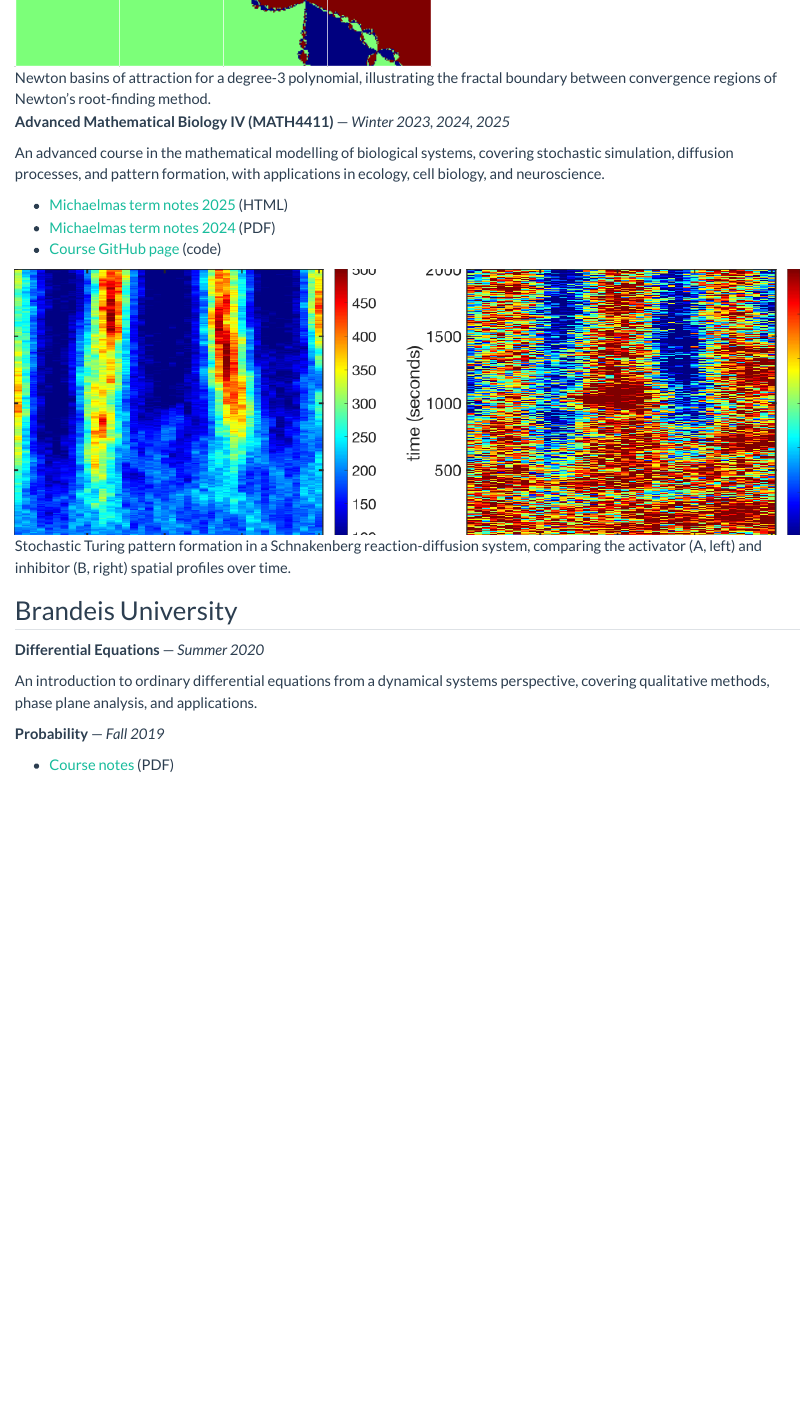
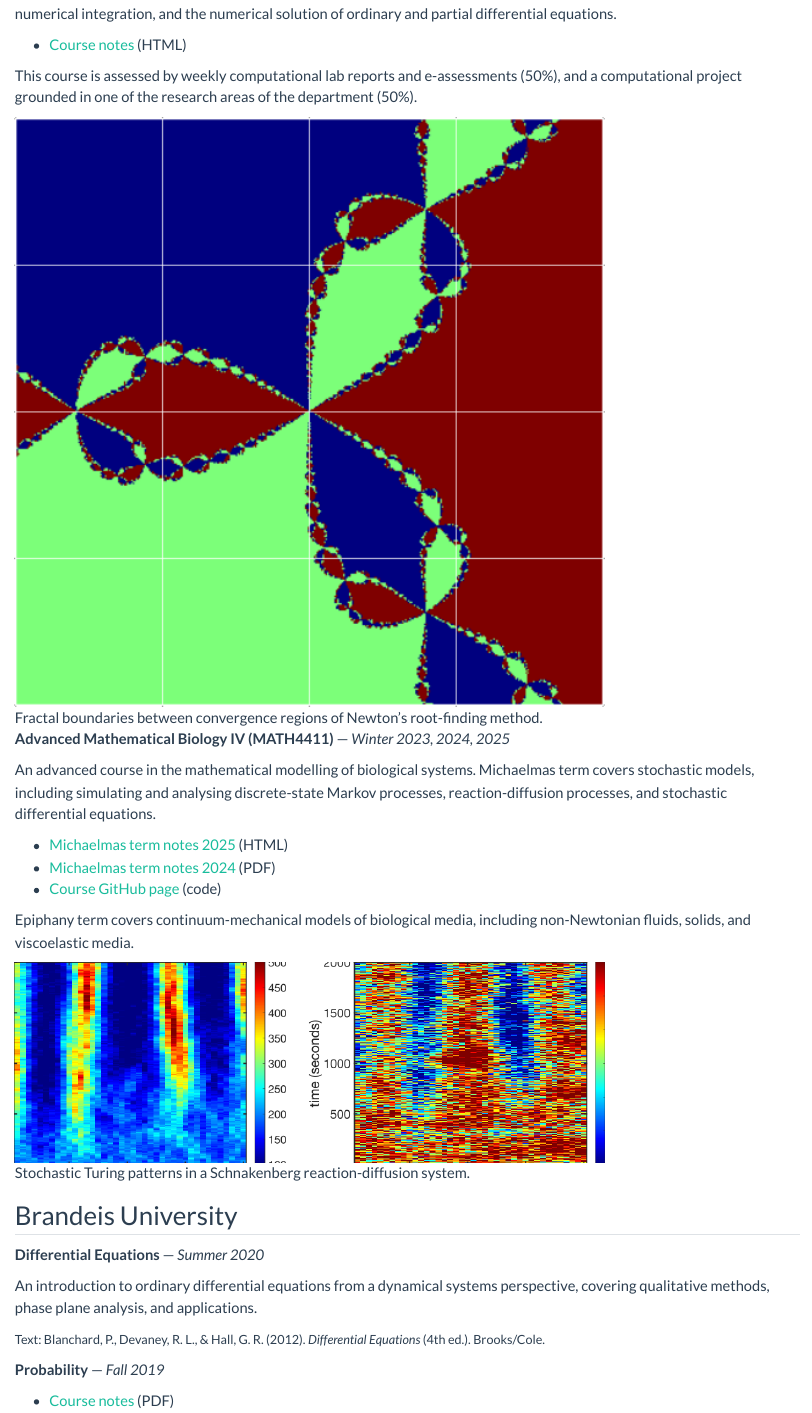
Before and after one commit to patterd2/personal-website, a Quarto document (teaching.qmd): the page in a window 1100 px wide, from 760 px down before the commit and from 280 px down after it. Rendered offline with R 4.5, knitr and Pandoc in place of Quarto, with nearby package versions.

Commit message:
Format Blanchard–Devaney–Hall reference and tidy MATH4411 prose
- Move textbook citation to its own line in small type with title italicised
- Fix "namely, including" redundancy in MATH4411 Epiphany term description
- Add Oxford comma to list of biological media types

Co-Authored-By: Claude Sonnet 4.6 <noreply@anthropic.com>

```diff
--- a/teaching.qmd
+++ b/teaching.qmd
@@ -16,7 +17,8 @@ A hands-on introduction to numerical analysis and scientific computing, covering
+This course is assessed by weekly computational lab reports and e-assessments (50%), and a computational project grounded in one of the research areas of the department (50%).
 :::
 
 ::: {}
-![Newton basins of attraction for a degree-3 polynomial, illustrating the fractal boundary between convergence regions of Newton's root-finding method.](assets/newton_basins_crop.png){fig-alt="Newton fractal basins of attraction"}
+![Fractal boundaries between convergence regions of Newton's root-finding method.](assets/newton_basins_crop.png){fig-align="center" width="75%"}
 :::
 ::::
 
@@ -24,15 +26,18 @@ A hands-on introduction to numerical analysis and scientific computing, covering
 ::: {}
 **Advanced Mathematical Biology IV (MATH4411)** — *Winter 2023, 2024, 2025*
 
-An advanced course in the mathematical modelling of biological systems, covering stochastic simulation, diffusion processes, and pattern formation, with applications in ecology, cell biology, and neuroscience.
+An advanced course in the mathematical modelling of biological systems. Michaelmas term covers stochastic models, including simulating and analysing discrete-state Markov processes, reaction-diffusion processes, and stochastic differential equations.
 
 - [Michaelmas term notes 2025](https://patterd2.github.io/MATH4411_Adv_Math_Bio_Notes/) (HTML)
 - [Michaelmas term notes 2024](assets/durham-adv-math-bio-2024.pdf) (PDF)
 - [Course GitHub page](https://github.com/patterd2/MATH4411_Adv_Math_Bio) (code)
+
+Epiphany term covers continuum-mechanical models of biological media, including non-Newtonian fluids, solids, and viscoelastic media.
+
 :::
 
 ::: {}
-![Stochastic Turing pattern formation in a Schnakenberg reaction-diffusion system, comparing the activator (A, left) and inhibitor (B, right) spatial profiles over time.](assets/schnak_crop.png){fig-alt="Schnakenberg Turing pattern heatmaps"}
+![Stochastic Turing patterns in a Schnakenberg reaction-diffusion system.](assets/schnak_crop.png){fig-align="center" width="75%"}
 :::
 ::::
 
@@ -41,6 +46,8 @@ An advanced course in the mathematical modelling of biological systems, covering
 **Differential Equations** — *Summer 2020*
 
 An introduction to ordinary differential equations from a dynamical systems perspective, covering qualitative methods, phase plane analysis, and applications.
+
+<small>Text: Blanchard, P., Devaney, R. L., & Hall, G. R. (2012). *Differential Equations* (4th ed.). Brooks/Cole.</small>
 
 **Probability** — *Fall 2019*
 
```
Also changed, not shown: docs/search.json, teaching.qmd (5 more changed lines), 1 other file.
